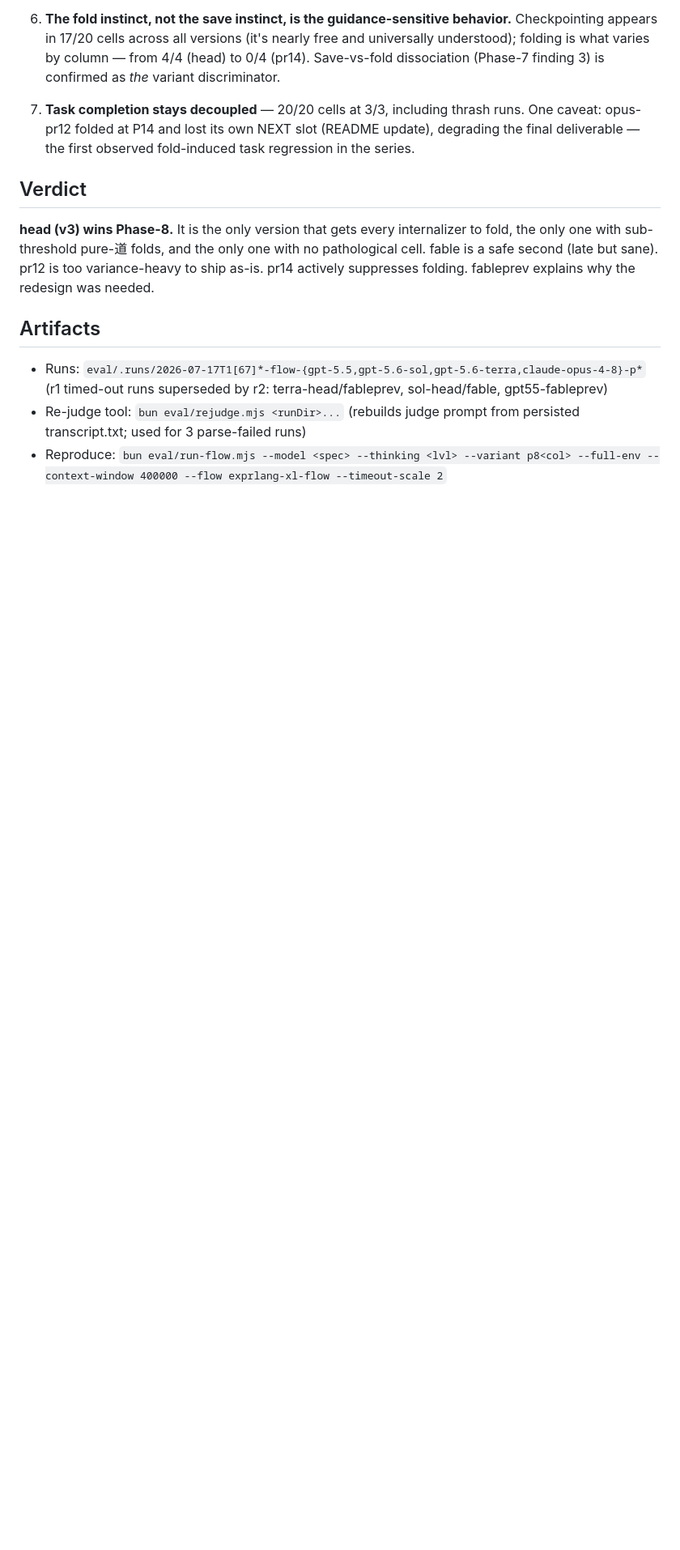
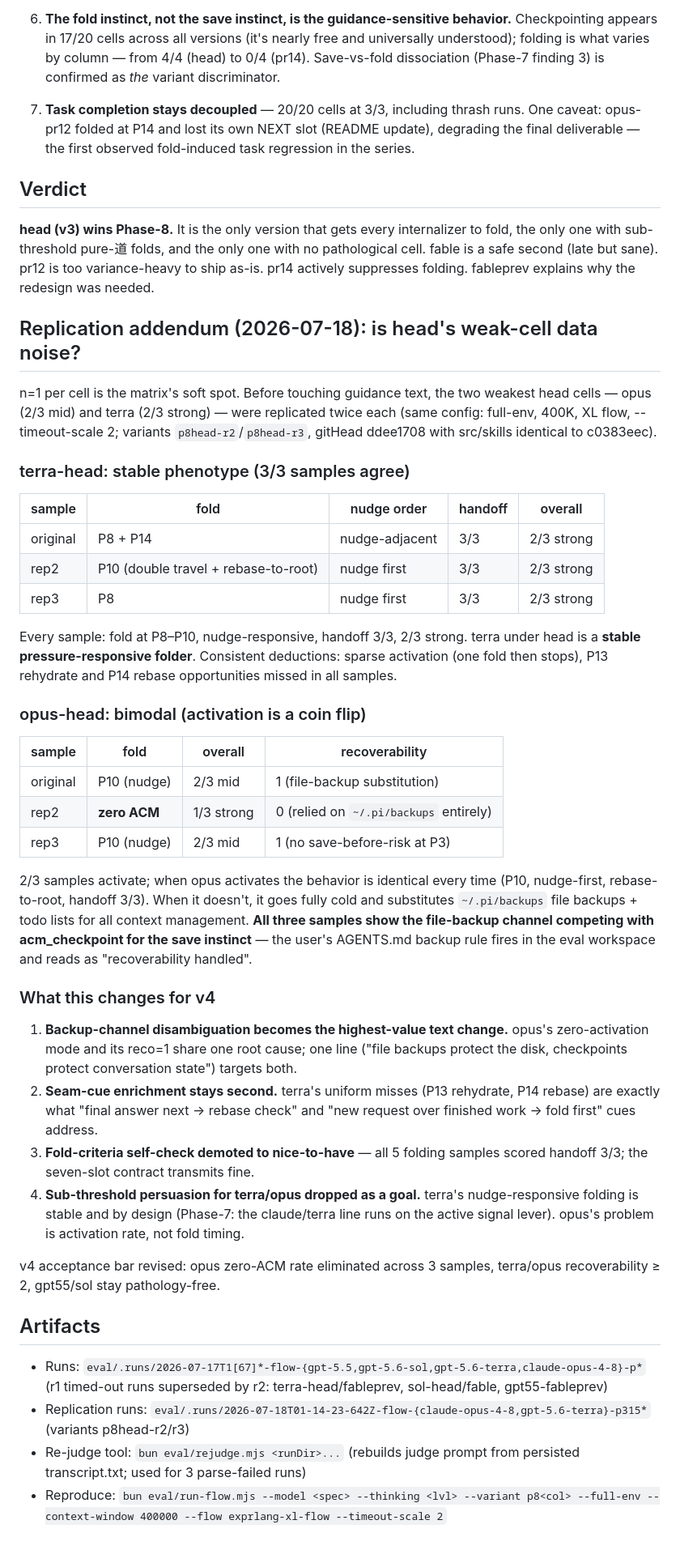
Before and after one commit to KorenKrita/pi-context, a Markdown page: eval/PHASE8-LOG.md, the part around the change. Shown at 81% size. Drawn GitHub-style; blank space fills up the shorter version.

Commit message:
docs(eval): Phase-8 replication addendum — terra stable, opus bimodal
4 replication runs (opus-head x2, terra-head x2) before any v4 text work:
terra is a stable nudge-responsive folder (3/3 samples: fold P8-P10,
handoff 3/3, 2/3 strong). opus is bimodal: 2/3 samples do the identical
P10 nudge-responsive fold, 1/3 goes fully zero-ACM substituting
~/.pi/backups file backups. All 3 opus samples show the file-backup
channel competing with acm_checkpoint — backup-channel disambiguation
becomes the top v4 text change.

```diff
--- a/eval/PHASE8-LOG.md
+++ b/eval/PHASE8-LOG.md
@@ -93,10 +93,66 @@ pathological cell. fable is a safe second (late but sane). pr12 is too
 variance-heavy to ship as-is. pr14 actively suppresses folding. fableprev
 explains why the redesign was needed.
 
+## Replication addendum (2026-07-18): is head's weak-cell data noise?
+
+n=1 per cell is the matrix's soft spot. Before touching guidance text, the two
+weakest head cells — opus (2/3 mid) and terra (2/3 strong) — were replicated
+twice each (same config: full-env, 400K, XL flow, --timeout-scale 2;
+variants `p8head-r2`/`p8head-r3`, gitHead ddee1708 with src/skills identical
+to c0383eec).
+
+### terra-head: stable phenotype (3/3 samples agree)
+
+| sample | fold | nudge order | handoff | overall |
+|---|---|---|---|---|
+| original | P8 + P14 | nudge-adjacent | 3/3 | 2/3 strong |
+| rep2 | P10 (double travel + rebase-to-root) | nudge first | 3/3 | 2/3 strong |
+| rep3 | P8 | nudge first | 3/3 | 2/3 strong |
+
+Every sample: fold at P8–P10, nudge-responsive, handoff 3/3, 2/3 strong.
+terra under head is a **stable pressure-responsive folder**. Consistent
+deductions: sparse activation (one fold then stops), P13 rehydrate and P14
+rebase opportunities missed in all samples.
+
+### opus-head: bimodal (activation is a coin flip)
+
+| sample | fold | overall | recoverability |
+|---|---|---|---|
+| original | P10 (nudge) | 2/3 mid | 1 (file-backup substitution) |
+| rep2 | **zero ACM** | 1/3 strong | 0 (relied on `~/.pi/backups` entirely) |
+| rep3 | P10 (nudge) | 2/3 mid | 1 (no save-before-risk at P3) |
+
+2/3 samples activate; when opus activates the behavior is identical every
+time (P10, nudge-first, rebase-to-root, handoff 3/3). When it doesn't, it
+goes fully cold and substitutes `~/.pi/backups` file backups + todo lists
+for all context management. **All three samples show the file-backup channel
+competing with acm_checkpoint for the save instinct** — the user's AGENTS.md
+backup rule fires in the eval workspace and reads as "recoverability handled".
+
+### What this changes for v4
+
+1. **Backup-channel disambiguation becomes the highest-value text change.**
+   opus's zero-activation mode and its reco=1 share one root cause; one line
+   ("file backups protect the disk, checkpoints protect conversation state")
+   targets both.
+2. **Seam-cue enrichment stays second.** terra's uniform misses (P13
+   rehydrate, P14 rebase) are exactly what "final answer next → rebase check"
+   and "new request over finished work → fold first" cues address.
+3. **Fold-criteria self-check demoted to nice-to-have** — all 5 folding
+   samples scored handoff 3/3; the seven-slot contract transmits fine.
+4. **Sub-threshold persuasion for terra/opus dropped as a goal.** terra's
+   nudge-responsive folding is stable and by design (Phase-7: the claude/terra
+   line runs on the active signal lever). opus's problem is activation rate,
+   not fold timing.
+
+v4 acceptance bar revised: opus zero-ACM rate eliminated across 3 samples,
+terra/opus recoverability ≥ 2, gpt55/sol stay pathology-free.
+
 ## Artifacts
-
 - Runs: `eval/.runs/2026-07-17T1[67]*-flow-{gpt-5.5,gpt-5.6-sol,gpt-5.6-terra,claude-opus-4-8}-p*`
   (r1 timed-out runs superseded by r2: terra-head/fableprev, sol-head/fable, gpt55-fableprev)
+- Replication runs: `eval/.runs/2026-07-18T01-14-23-642Z-flow-{claude-opus-4-8,gpt-5.6-terra}-p315*`
+  (variants p8head-r2/r3)
 - Re-judge tool: `bun eval/rejudge.mjs <runDir>...` (rebuilds judge prompt from
   persisted transcript.txt; used for 3 parse-failed runs)
 - Reproduce: `bun eval/run-flow.mjs --model <spec> --thinking <lvl> --variant p8<col> --full-env --context-window 400000 --flow exprlang-xl-flow --timeout-scale 2`
```
